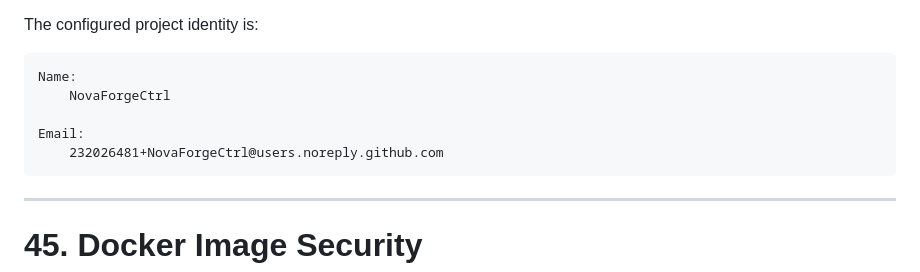
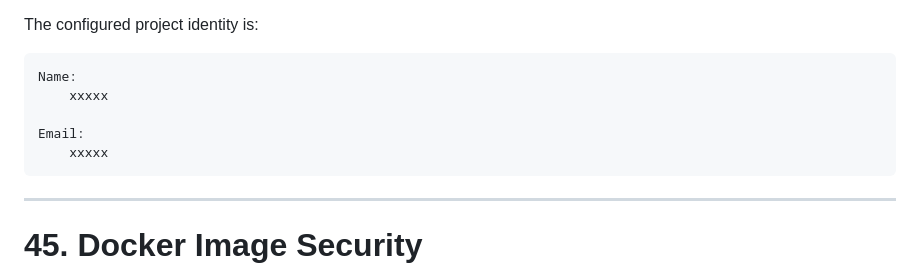
Before and after one commit to NovaForgeCtrl/LUMS, a Markdown page: security.md, the part around the change. Rendered like a GitHub page.

Commit message:
Redact project identity details in security.md
Redact sensitive project identity information.

````diff
--- a/security.md
+++ b/security.md
@@ -1487,10 +1487,10 @@ The configured project identity is:
 
 ```text
 Name:
-    NovaForgeCtrl
+    xxxxx
 
 Email:
-    232026481+NovaForgeCtrl@users.noreply.github.com
+    xxxxx
 ```
 
 ---
````
